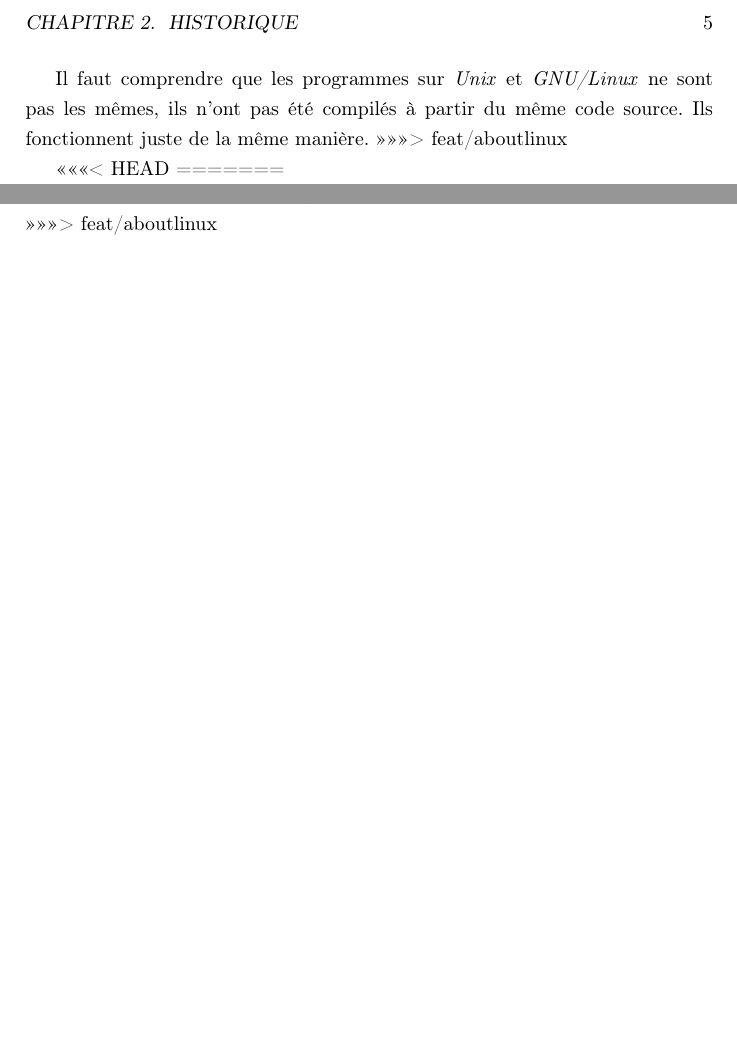
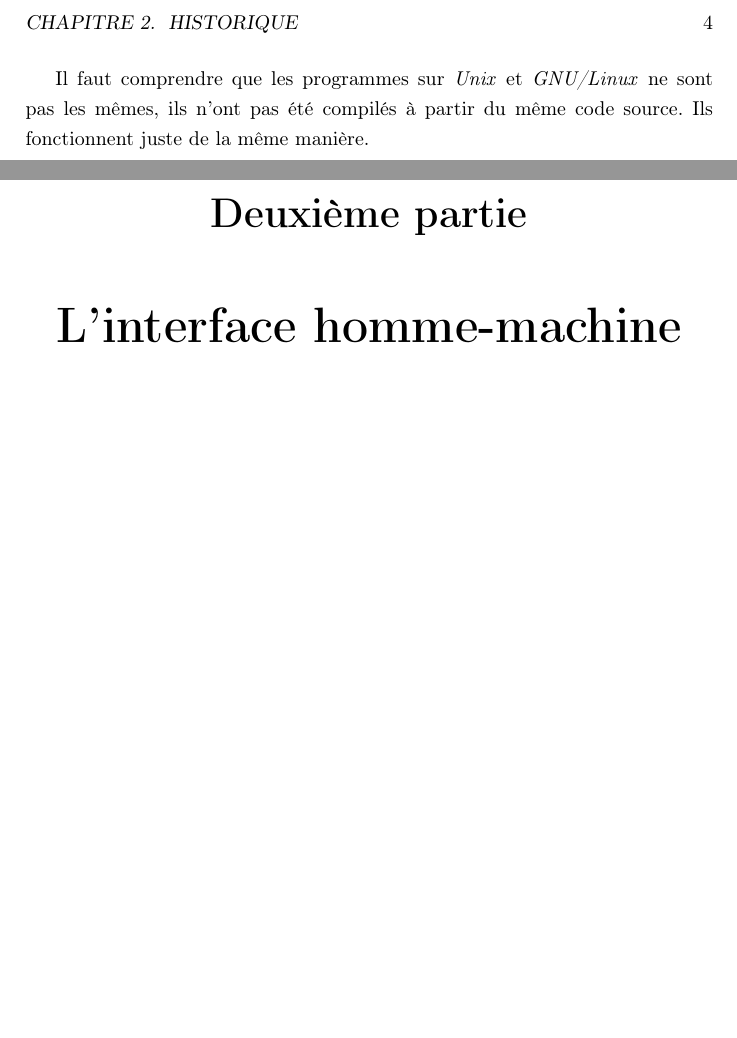
Before and after one commit to gl-prout/mianara-linux, a LaTeX book (main.tex, which reads tex/mainmatter/part1/c_debian.tex, tex/mainmatter/part1/c_historique.tex, tex/mainmatter/part2/p_basique.tex): two parts of pages 12 and 14 of 14 before the commit and two parts of pages 11 and 14 of 14 after it, joined at a grey line, cut so that both start at the same text, the shorter picture padded with empty space. Compiled offline with pdfLaTeX.

Commit message:
debut part2

```diff
--- a/tex/mainmatter/part1/c_debian.tex
+++ b/tex/mainmatter/part1/c_debian.tex
@@ -1,6 +1,4 @@
 % Chap 3 - Debian
-<<<<<<< HEAD
-=======
 \chapter{Et qu'est-ce que Debian?}
 
 \section{La distribution Debian}
@@ -38,4 +36,3 @@ préférences de chacun.
 Il y a également ceux qui préfèrent les IHM comme \textsc{Synaptic}. Il est à noter
 que ces outils sont également sur les distributions "filles" de Debian, donc les
 indications présentes ici sont également valables pour les distributions filles.
->>>>>>> feat/aboutlinux
--- a/tex/mainmatter/part1/c_historique.tex
+++ b/tex/mainmatter/part1/c_historique.tex
@@ -38,4 +35,3 @@ Comme \emph{GNU Hurd} avait du mal à aboutir, Richard \bsc{Stallman} et Linus
 Il faut comprendre que les programmes sur \emph{Unix} et \emph{GNU/Linux} ne sont
 pas les mêmes, ils n'ont pas été compilés à partir du même code source. Ils
 fonctionnent juste de la même manière.
->>>>>>> feat/aboutlinux
--- a/tex/mainmatter/part2/p_basique.tex
+++ b/tex/mainmatter/part2/p_basique.tex
@@ -0,0 +1,10 @@
+% Seconde partie - L'IHM
+\part{L'interface homme-machine}
+
+\input{tex/mainmatter/part2/c_de.tex}
+
+\input{tex/mainmatter/part2/c_gnome.tex}
+
+\input{tex/mainmatter/part2/c_k.tex}
+
+\input{tex/mainmatter/part2/c_x.tex}
```
Also changed, not shown: tex/mainmatter/part1/c_whatislinux.tex (+0 -3 lines), tex/mainmatter/part2/c_de.tex (added, +1 -0 lines), tex/mainmatter/part2/c_gnome.tex (added, +1 -0 lines), tex/mainmatter/part2/c_k.tex (added, +1 -0 lines), tex/mainmatter/part2/c_x.tex (added, +1 -0 lines), tex/mainmatter/part1/c_historique.tex (3 more changed lines).
